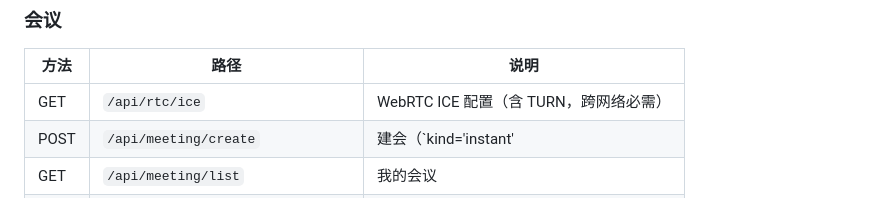
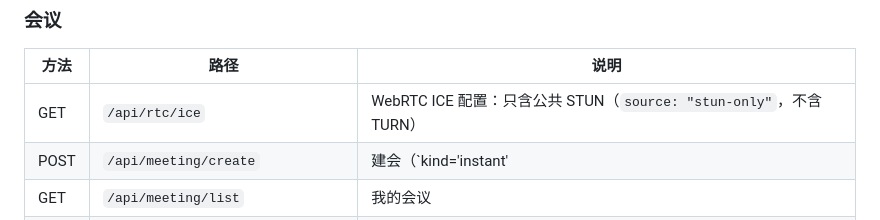
Before and after one commit to user-henry/nflshcchat, a Markdown page: docs/API.md, the part around the change. GitHub-like rendering.

Commit message:
fix: 修好解冻系统 + 会议/通话改为只用 STUN（去掉 TURN） — API.md

```diff
--- a/docs/API.md
+++ b/docs/API.md
@@ -65,7 +65,7 @@ curl -X POST https://worker.nflshcchat.cc.cd/api/auth/login \
 
 | 方法 | 路径 | 说明 |
 |---|---|---|
-| GET | `/api/rtc/ice` | WebRTC ICE 配置（含 TURN，跨网络必需） |
+| GET | `/api/rtc/ice` | WebRTC ICE 配置：只含公共 STUN（`source: "stun-only"`，不含 TURN） |
 | POST | `/api/meeting/create` | 建会（`kind='instant'|'scheduled'`、`invitees[]`、`password?`） |
 | GET | `/api/meeting/list` | 我的会议 |
 | POST | `/api/meeting/join` | 用会议编号加入（`{code, password?}`） |
```
